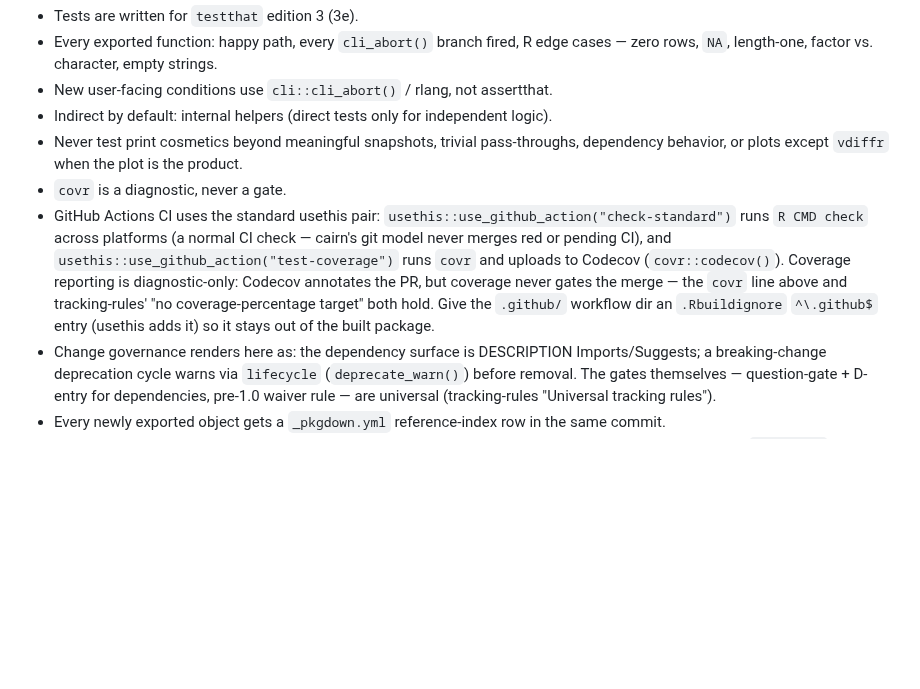
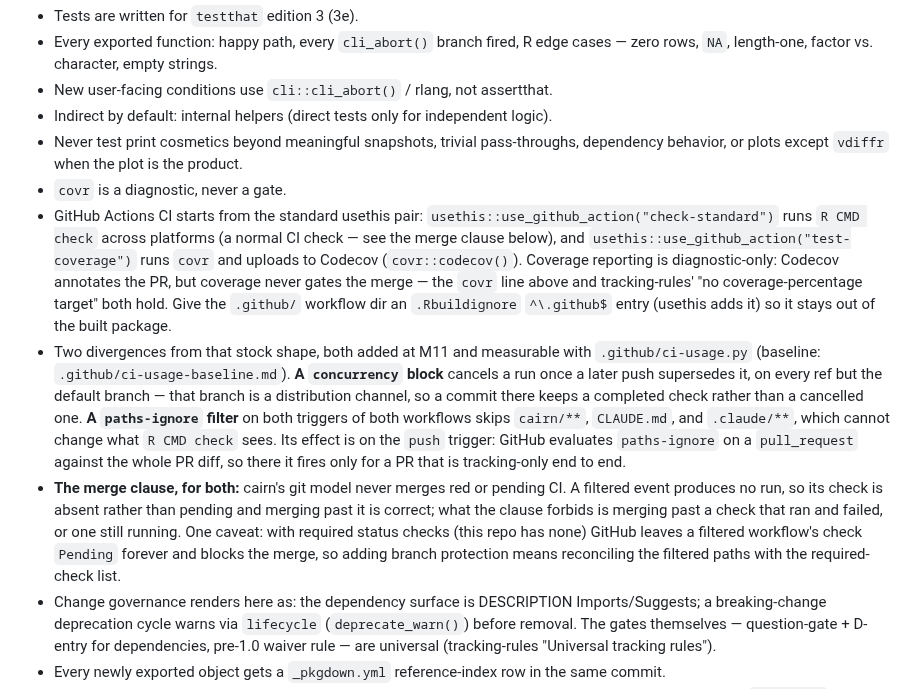
Before and after one commit to jmgirard/nestedtune, a Markdown page: cairn/PROFILE.md, the part around the change. Rendered like a GitHub page; blank space fills up the shorter version.

Commit message:
M11 T4, T5: commit the measured baseline and align the profile's CI bullet
Co-Authored-By: Claude Opus 5 <noreply@anthropic.com>

```diff
--- a/cairn/PROFILE.md
+++ b/cairn/PROFILE.md
@@ -42,15 +42,32 @@ rules in tracking-rules:
 - Never test print cosmetics beyond meaningful snapshots, trivial pass-throughs,
   dependency behavior, or plots except `vdiffr` when the plot is the product.
 - `covr` is a diagnostic, never a gate.
-- GitHub Actions CI uses the standard usethis pair:
+- GitHub Actions CI starts from the standard usethis pair:
   `usethis::use_github_action("check-standard")` runs `R CMD check` across
-  platforms (a normal CI check — cairn's git model never merges red or pending
-  CI), and `usethis::use_github_action("test-coverage")` runs `covr` and uploads
+  platforms (a normal CI check — see the merge clause below), and
+  `usethis::use_github_action("test-coverage")` runs `covr` and uploads
   to Codecov (`covr::codecov()`). Coverage reporting is diagnostic-only: Codecov
   annotates the PR, but coverage never gates the merge — the `covr` line above
   and tracking-rules' "no coverage-percentage target" both hold. Give the
   `.github/` workflow dir an `.Rbuildignore` `^\.github$` entry (usethis adds it)
   so it stays out of the built package.
+- Two divergences from that stock shape, both added at M11 and measurable with
+  `.github/ci-usage.py` (baseline: `.github/ci-usage-baseline.md`).
+  **A `concurrency` block** cancels a run once a later push supersedes it, on
+  every ref but the default branch — that branch is a distribution channel, so
+  a commit there keeps a completed check rather than a cancelled one.
+  **A `paths-ignore` filter** on both triggers of both workflows skips
+  `cairn/**`, `CLAUDE.md`, and `.claude/**`, which cannot change what
+  `R CMD check` sees. Its effect is on the `push` trigger: GitHub evaluates
+  `paths-ignore` on a `pull_request` against the whole PR diff, so there it
+  fires only for a PR that is tracking-only end to end.
+- **The merge clause, for both:** cairn's git model never merges red or pending
+  CI. A filtered event produces no run, so its check is absent rather than
+  pending and merging past it is correct; what the clause forbids is merging
+  past a check that ran and failed, or one still running. One caveat: with
+  required status checks (this repo has none) GitHub leaves a filtered
+  workflow's check `Pending` forever and blocks the merge, so adding branch
+  protection means reconciling the filtered paths with the required-check list.
 - Change governance renders here as: the dependency surface is DESCRIPTION
   Imports/Suggests; a breaking-change deprecation cycle warns via `lifecycle`
   (`deprecate_warn()`) before removal. The gates themselves — question-gate +
```
Also changed, not shown: .github/ci-usage-baseline.md (added, +44 -0 lines), cairn/milestones/M11-ci-run-economy.md (+4 -2 lines).
